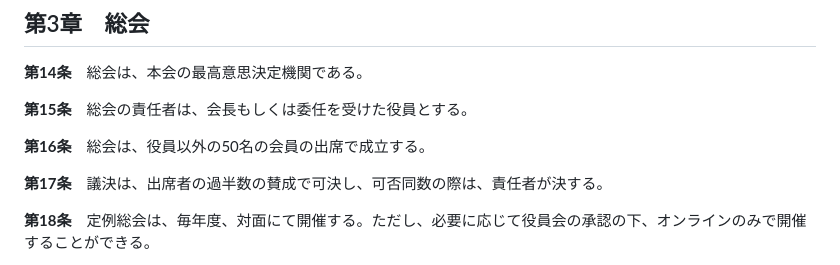
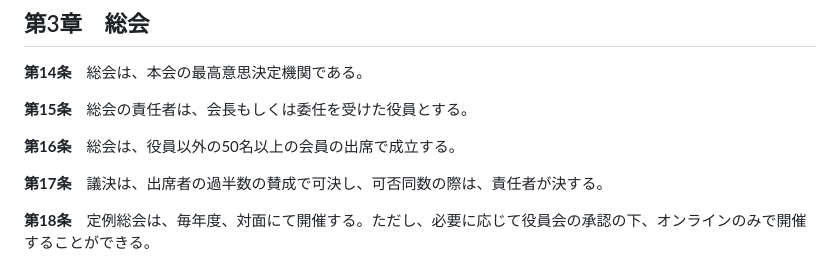
Before and after one commit to Tomoro0726/rule, a Markdown page: README.md, the part around one of its changes. Drawn GitHub-style.

Commit message:
docs: update README from main.typ [skip ci]

```diff
--- a/README.md
+++ b/README.md
@@ -43,7 +43,7 @@
 
 **第15条**　総会の責任者は、会長もしくは委任を受けた役員とする。
 
-**第16条**　総会は、役員以外の50名の会員の出席で成立する。
+**第16条**　総会は、役員以外の50名以上の会員の出席で成立する。
 
 **第17条**　議決は、出席者の過半数の賛成で可決し、可否同数の際は、責任者が決する。
 
```
Also changed, not shown: other parts of README.md (+1 -1 lines).
